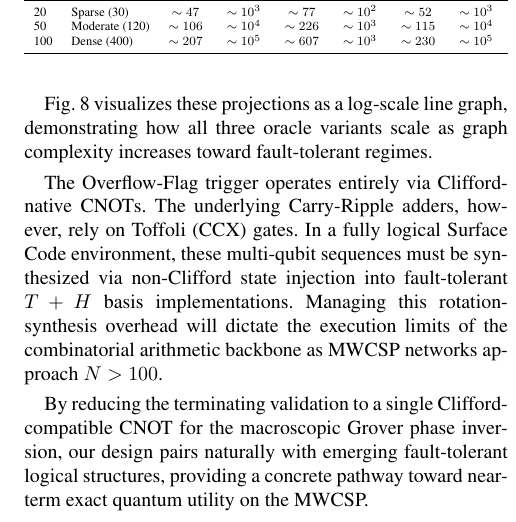
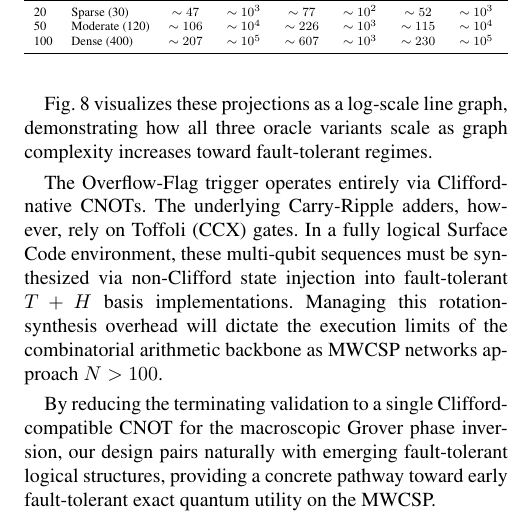
Before and after one commit to sunshineJojoCat/msb-overflow-oracle-mwcsp, a LaTeX paper (paper/tqe_weighted.tex): part of one column of page 17 of 18, cut so that both start at the same text. Compiled offline with pdfLaTeX; a missing font is replaced by an installed copy or a similar font; a LaTeX package or settings file that is missing is left out.

Commit message:
Closing sentence: near-term -> early fault-tolerant for tone consistency with abstract and Conclusion

```diff
--- a/paper/tqe_weighted.tex
+++ b/paper/tqe_weighted.tex
@@ -975,7 +975,7 @@ Fig.~\ref{fig:scaling} visualizes these projections as a log-scale line graph, d
 
 The Overflow-Flag trigger operates entirely via Clifford-native CNOTs. The underlying Carry-Ripple adders, however, rely on Toffoli (CCX) gates. In a fully logical Surface Code environment, these multi-qubit sequences must be synthesized via non-Clifford state injection into fault-tolerant $T + H$ basis implementations. Managing this rotation-synthesis overhead will dictate the execution limits of the combinatorial arithmetic backbone as MWCSP networks approach $N > 100$.
 
-By reducing the terminating validation to a single Clifford-compatible CNOT for the macroscopic Grover phase inversion, our design pairs naturally with emerging fault-tolerant logical structures, providing a concrete pathway toward near-term exact quantum utility on the MWCSP.
+By reducing the terminating validation to a single Clifford-compatible CNOT for the macroscopic Grover phase inversion, our design pairs naturally with emerging fault-tolerant logical structures, providing a concrete pathway toward early fault-tolerant exact quantum utility on the MWCSP.
 
 \section*{Code and Data Availability}
 
```
